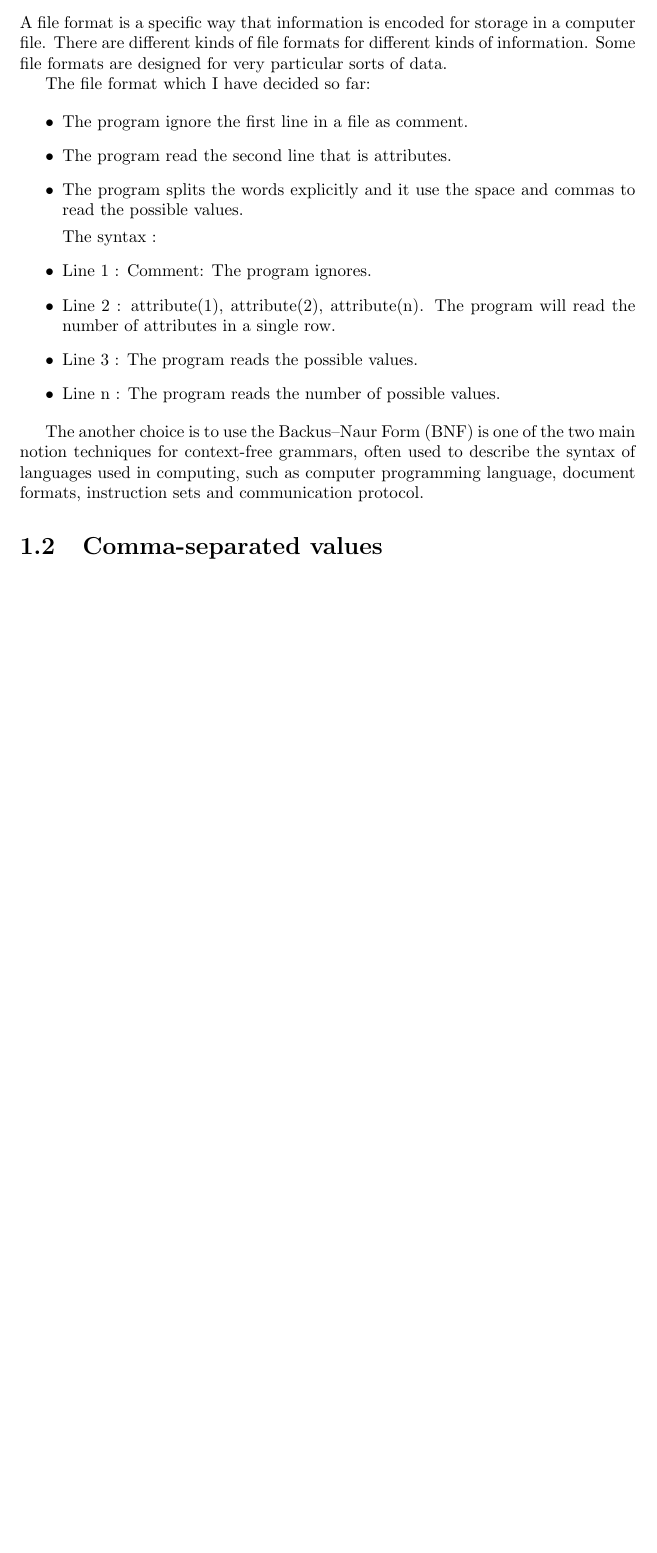
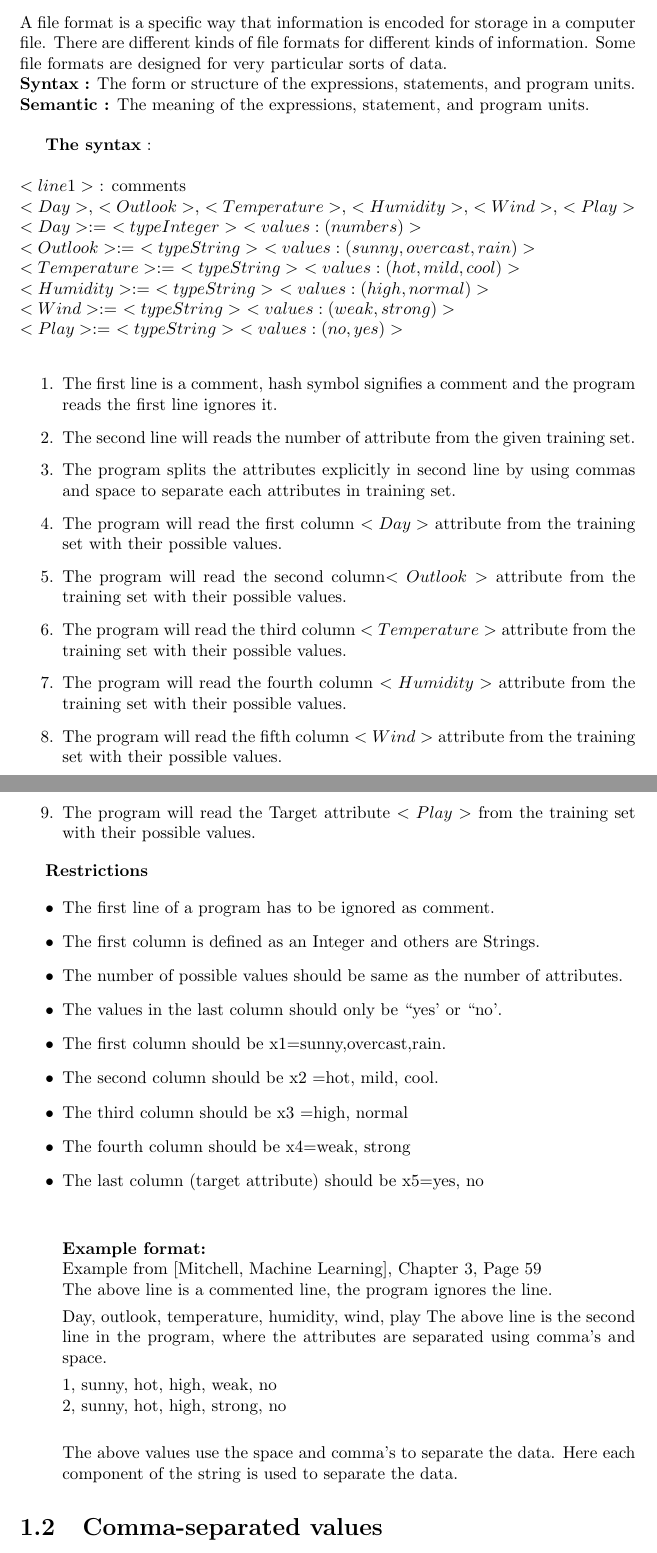
Before and after one commit to MIbrahim786/Machine-Learning, a LaTeX document (InterimDocument.tex): part of page 3 of 7 before the commit and two parts of pages 3 and 4 of 8 after it, the two joined at a grey line, cut so that both start at the same text, the shorter picture padded with empty space. Compiled offline with pdfLaTeX.

Commit message:
Fileformat section edited.

```diff
--- a/InterimDocument.tex
+++ b/InterimDocument.tex
@@ -25,30 +25,65 @@
 \section{File Format}
 \label{sec:file}
 
-A file format is a specific way that information is encoded for storage in a computer file. There are different kinds of file formats for different kinds of information. Some file formats are designed for very particular sorts of data.
+A file format is a specific way that information is encoded for storage in a computer file. There are different kinds of file formats for different kinds of information. Some file formats are designed for very particular sorts of data.\\
+{\bf Syntax :} The form or structure of the expressions, statements, and program units.\\
+{\bf Semantic :} The meaning of the expressions, statement, and program units. 	\\
 
-The file format which I have decided so far:
+{\bf The syntax} :\\\\
+$<line 1>$ : comments\\
+$<Day>$, $<Outlook>$, $<Temperature>$, $<Humidity>$, $<Wind>$, $<Play>$\\
+$<Day>$:= $<type Integer >$ $<values : (numbers)>$\\
+$<Outlook>$:= $< type String >$  $<values : (sunny, overcast, rain)>$\\
+$<Temperature>$:= $< type String >$  $<values : (hot, mild, cool)>$\\
+$<Humidity>$:= $< type String >$  $<values : (high, normal )>$\\
+$<Wind>$:= $< type String >$  $<values : (weak, strong)>$\\
+$<Play>$:= $< type String >$  $<values : (no,yes)>$\\
+
+\begin{enumerate}
+
+
+
+\item The first line is a comment, hash symbol signifies a comment and the program reads the first line ignores it.
+\item The second line will reads the number of attribute from the given training set.
+\item The program splits the attributes explicitly in second line by using commas and space to separate each attributes in training set.
+\item The program will read the first column $<Day>$ attribute from the training set with their possible values.
+\item The program will read the second column$<Outlook>$ attribute from the training set with their possible values.
+\item The program will read the third column $<Temperature>$ attribute from the training set with their possible values.
+\item The program will read the fourth column $<Humidity>$ attribute from the training set with their possible values.
+\item The program will read the fifth column $<Wind>$ attribute from the training set with their possible values.
+\item The program will read the Target attribute $<Play>$ from the training set with their possible values.
+
+\end{enumerate}
+
+{\bf Restrictions}
 
 \begin{itemize}
 
-\item The program ignore the first line in a file as comment.
-\item The program read the second line that is attributes.
-\item The program splits the words explicitly and it use the space and commas to read the possible values.
+\item The first line of a program has to be ignored as comment.
+\item The first column is defined as an Integer and others are Strings.
+\item The number of possible values should be same as the number of attributes.
+\item The values in the last column should only be ``yes' or ``no'.
+\item The first column should be x1={sunny,overcast,rain}.
+\item The second column should be x2 ={hot, mild, cool}.
+\item The third column should be x3 ={high, normal}
+\item The fourth column should be x4={weak, strong}
+\item The last column (target attribute) should be x5={yes, no}\\\\
 
-The syntax :
 
-\item Line 1 : Comment: The program ignores.
-\item Line 2 : attribute(1), attribute(2), attribute(n). The program will read the number of attributes in a single row.
-\item Line 3 : The program reads the possible values.
-\item Line n : The program reads the number of possible values.
+{\bf Example format:}\\
+# Example from [Mitchell, Machine Learning], Chapter 3, Page 59\\
+The above line is a commented line, the program ignores the line.
+
+Day, outlook, temperature, humidity, wind, play
+The above line is the second line in the program, where the attributes are separated using comma's and space.
+
+1, sunny, hot, high, weak, no\\
+2, sunny, hot, high, strong, no\\
+
+The above values use the space and comma's to separate the data. Here each component of the string is used to separate the data.
+
 
 \end{itemize}
-
-
-The another choice is to use the Backus–Naur Form (BNF) is one of the two main notion techniques for context-free grammars, often used to describe the syntax of languages used in computing, such as computer programming language, document formats, instruction sets and communication protocol.
-
-
-
 
 
 \section{Comma-separated values}
```
